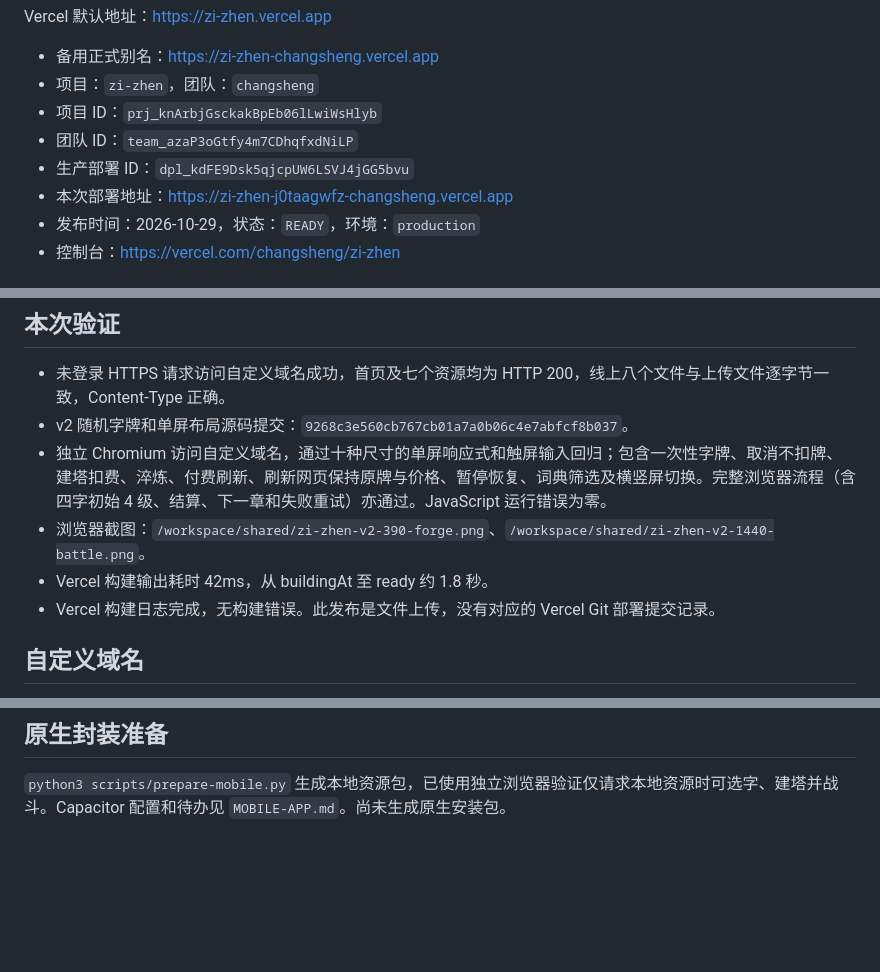
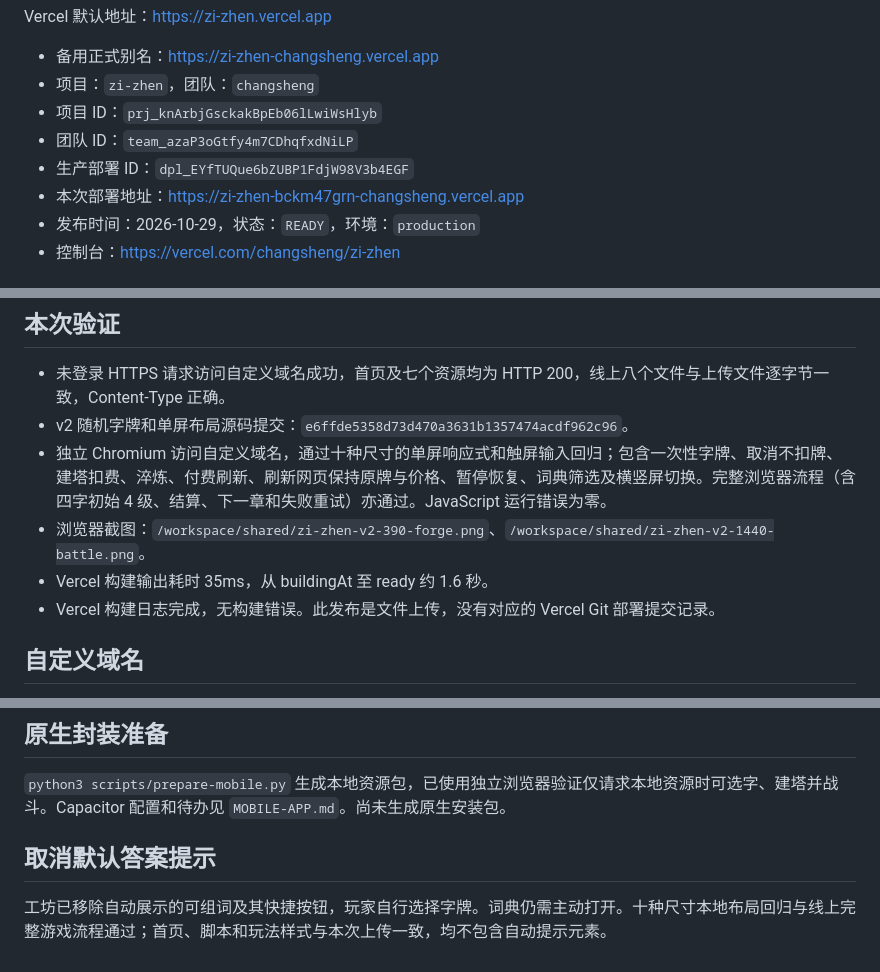
Before and after one commit to polish1020/zi-zhen, a Markdown page: docs/DEPLOYMENT-VERCEL.md, 3 parts joined by grey strips. Rendered like a GitHub page; blank space fills up the shorter version.

Commit message:
Record release removing automatic word hints

```diff
--- a/docs/DEPLOYMENT-VERCEL.md
+++ b/docs/DEPLOYMENT-VERCEL.md
@@ -8,8 +8,8 @@ Vercel 默认地址：https://zi-zhen.vercel.app
 - 项目：`zi-zhen`，团队：`changsheng`
 - 项目 ID：`prj_knArbjGsckakBpEb06lLwiWsHlyb`
 - 团队 ID：`team_azaP3oGtfy4m7CDhqfxdNiLP`
-- 生产部署 ID：`dpl_kdFE9Dsk5qjcpUW6LSVJ4jGG5bvu`
-- 本次部署地址：https://zi-zhen-j0taagwfz-changsheng.vercel.app
+- 生产部署 ID：`dpl_EYfTUQue6bZUBP1FdjW98V3b4EGF`
+- 本次部署地址：https://zi-zhen-bckm47grn-changsheng.vercel.app
 - 发布时间：2026-10-29，状态：`READY`，环境：`production`
 - 控制台：https://vercel.com/changsheng/zi-zhen
 
@@ -30,10 +30,10 @@ python3 scripts/prepare-vercel.py
 ## 本次验证
 
 - 未登录 HTTPS 请求访问自定义域名成功，首页及七个资源均为 HTTP 200，线上八个文件与上传文件逐字节一致，Content-Type 正确。
-- v2 随机字牌和单屏布局源码提交：`9268c3e560cb767cb01a7a0b06c4e7abfcf8b037`。
+- v2 随机字牌和单屏布局源码提交：`e6ffde5358d73d470a3631b1357474acdf962c96`。
 - 独立 Chromium 访问自定义域名，通过十种尺寸的单屏响应式和触屏输入回归；包含一次性字牌、取消不扣牌、建塔扣费、淬炼、付费刷新、刷新网页保持原牌与价格、暂停恢复、词典筛选及横竖屏切换。完整浏览器流程（含四字初始 4 级、结算、下一章和失败重试）亦通过。JavaScript 运行错误为零。
 - 浏览器截图：`/workspace/shared/zi-zhen-v2-390-forge.png`、`/workspace/shared/zi-zhen-v2-1440-battle.png`。
-- Vercel 构建输出耗时 42ms，从 buildingAt 至 ready 约 1.8 秒。
+- Vercel 构建输出耗时 35ms，从 buildingAt 至 ready 约 1.6 秒。
 - Vercel 构建日志完成，无构建错误。此发布是文件上传，没有对应的 Vercel Git 部署提交记录。
 
 ## 自定义域名
@@ -49,3 +49,7 @@ python3 scripts/prepare-vercel.py
 ## 原生封装准备
 
 `python3 scripts/prepare-mobile.py` 生成本地资源包，已使用独立浏览器验证仅请求本地资源时可选字、建塔并战斗。Capacitor 配置和待办见 `MOBILE-APP.md`。尚未生成原生安装包。
+
+## 取消默认答案提示
+
+工坊已移除自动展示的可组词及其快捷按钮，玩家自行选择字牌。词典仍需主动打开。十种尺寸本地布局回归与线上完整游戏流程通过；首页、脚本和玩法样式与本次上传一致，均不包含自动提示元素。
```
